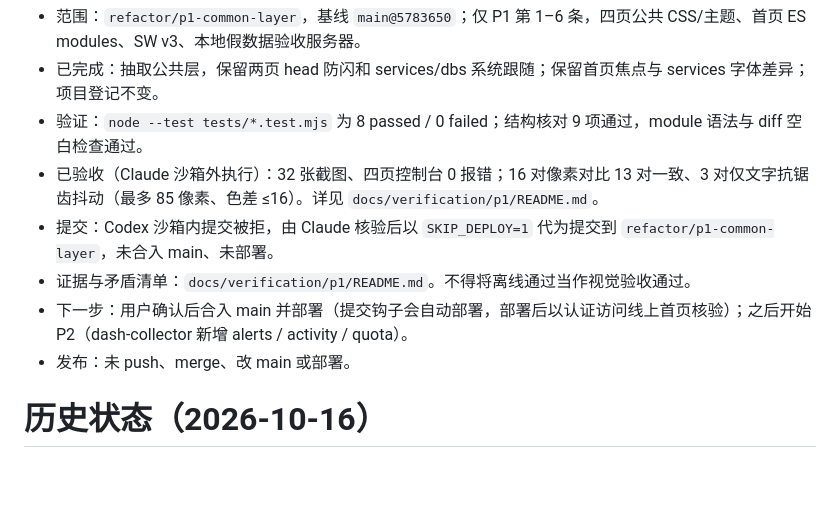
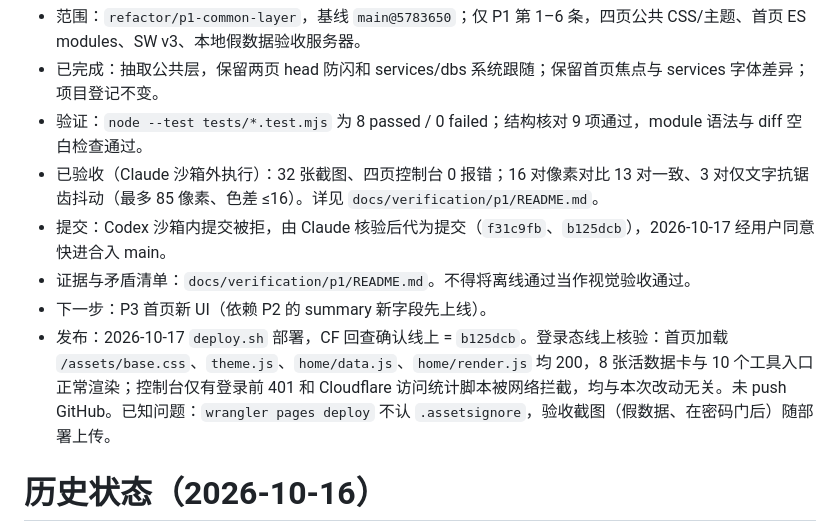
Before and after one commit to ranzi0000/ranzi-space, a Markdown page: PROGRESS.md, the part around the change. Drawn GitHub-style; blank space fills up the shorter version.

Commit message:
记录 P1 上线与线上核验结果

```diff
--- a/PROGRESS.md
+++ b/PROGRESS.md
@@ -4,10 +4,10 @@
 - 已完成：抽取公共层，保留两页 head 防闪和 services/dbs 系统跟随；保留首页焦点与 services 字体差异；项目登记不变。
 - 验证：`node --test tests/*.test.mjs` 为 8 passed / 0 failed；结构核对 9 项通过，module 语法与 diff 空白检查通过。
 - 已验收（Claude 沙箱外执行）：32 张截图、四页控制台 0 报错；16 对像素对比 13 对一致、3 对仅文字抗锯齿抖动（最多 85 像素、色差 ≤16）。详见 `docs/verification/p1/README.md`。
-- 提交：Codex 沙箱内提交被拒，由 Claude 核验后以 `SKIP_DEPLOY=1` 代为提交到 `refactor/p1-common-layer`，未合入 main、未部署。
+- 提交：Codex 沙箱内提交被拒，由 Claude 核验后代为提交（`f31c9fb`、`b125dcb`），2026-10-17 经用户同意快进合入 main。
 - 证据与矛盾清单：`docs/verification/p1/README.md`。不得将离线通过当作视觉验收通过。
-- 下一步：用户确认后合入 main 并部署（提交钩子会自动部署，部署后以认证访问线上首页核验）；之后开始 P2（dash-collector 新增 alerts / activity / quota）。
-- 发布：未 push、merge、改 main 或部署。
+- 下一步：P3 首页新 UI（依赖 P2 的 summary 新字段先上线）。
+- 发布：2026-10-17 `deploy.sh` 部署，CF 回查确认线上 = `b125dcb`。登录态线上核验：首页加载 `/assets/base.css`、`theme.js`、`home/data.js`、`home/render.js` 均 200，8 张活数据卡与 10 个工具入口正常渲染；控制台仅有登录前 401 和 Cloudflare 访问统计脚本被网络拦截，均与本次改动无关。未 push GitHub。已知问题：`wrangler pages deploy` 不认 `.assetsignore`，验收截图（假数据、在密码门后）随部署上传。
 
 # 历史状态（2026-10-16）
 
```
